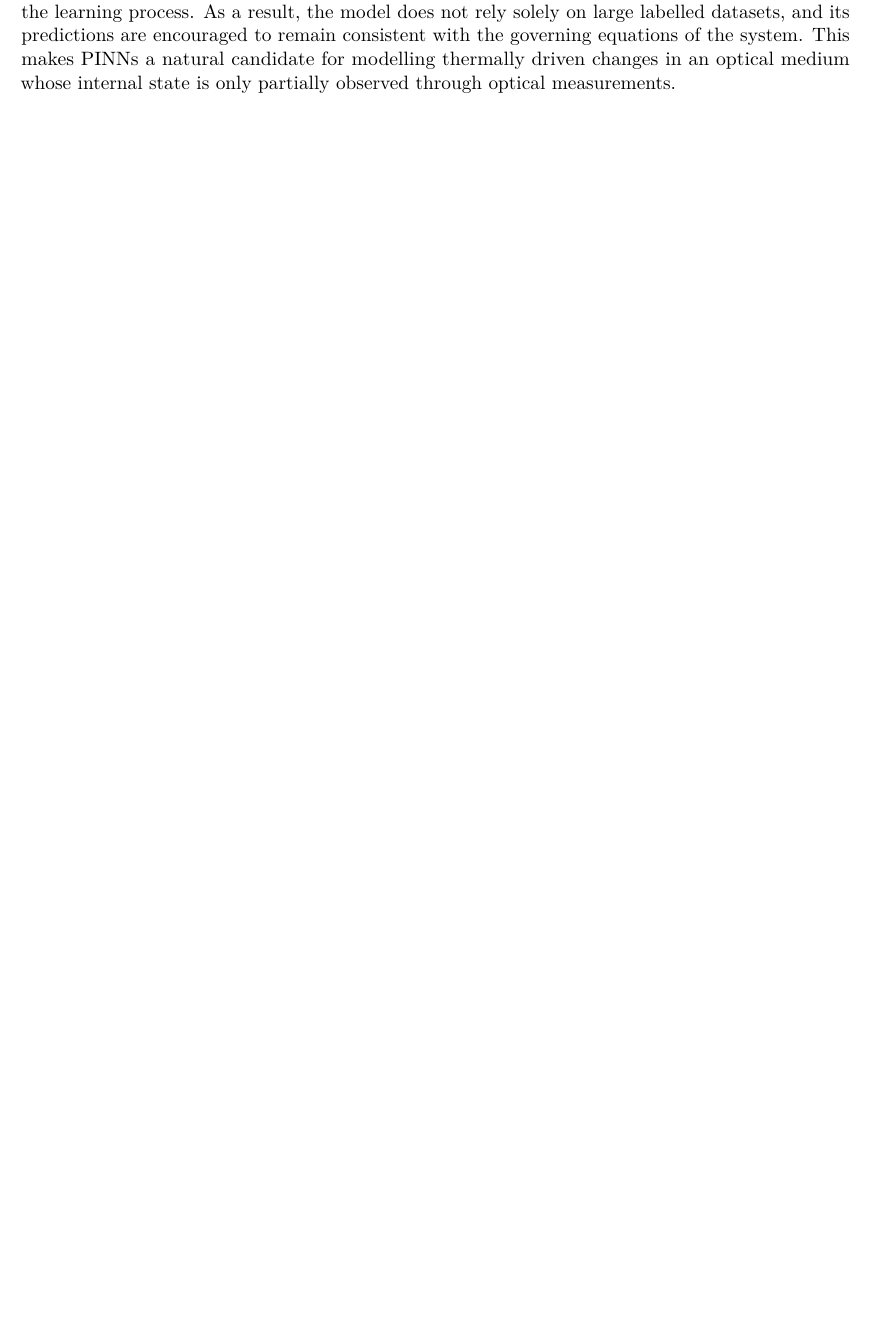
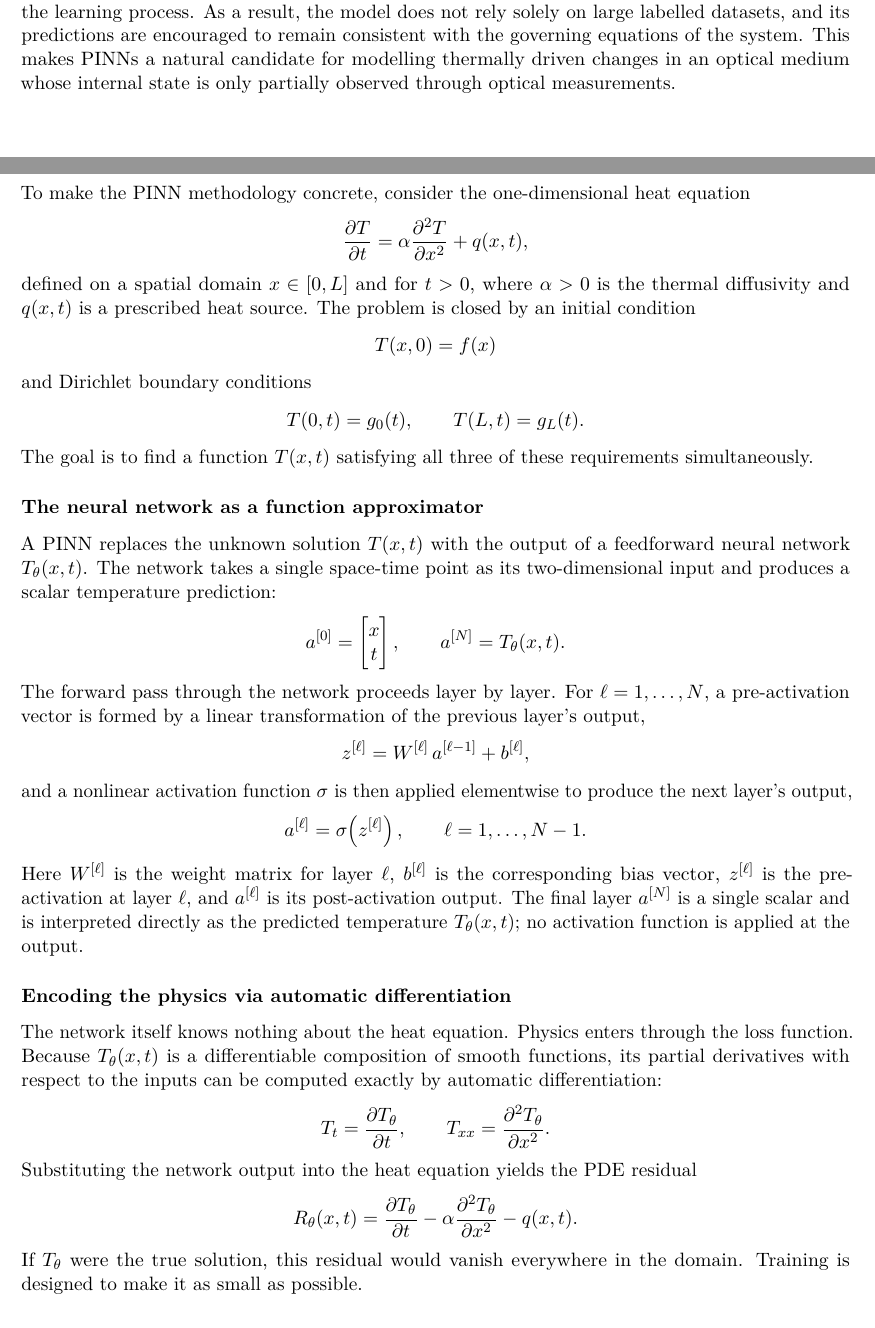
Before and after one commit to PsiGuy500/PINN-2026, a LaTeX paper (main.tex): part of page 6 of 7 before the commit and two parts of pages 6 and 7 of 9 after it, the two joined at a grey line, cut so that both start at the same text, the shorter picture padded with empty space. Compiled offline with pdfLaTeX.

Commit message:
add 1D example

```diff
--- a/main.tex
+++ b/main.tex
@@ -268,3 +268,62 @@ predictions are encouraged to remain consistent with the governing equations of
 makes PINNs a natural candidate for modelling thermally driven changes in an optical medium whose
 internal state is only partially observed through optical measurements.
 
+\newpage
+
+\subsection{How would one solve the 1D heat equation with a PINN?}
+
+To make the PINN methodology concrete, consider the one-dimensional heat equation
+\[
+\frac{\partial T}{\partial t} = \alpha \frac{\partial^2 T}{\partial x^2} + q(x,t),
+\]
+defined on a spatial domain $x \in [0,L]$ and for $t > 0$, where $\alpha > 0$ is the thermal
+diffusivity and $q(x,t)$ is a prescribed heat source. The problem is closed by an initial condition
+\[
+T(x,0) = f(x)
+\]
+and Dirichlet boundary conditions
+\[
+T(0,t) = g_0(t), \qquad T(L,t) = g_L(t).
+\]
+The goal is to find a function $T(x,t)$ satisfying all three of these requirements simultaneously.
+
+\subsubsection*{The neural network as a function approximator}
+
+A PINN replaces the unknown solution $T(x,t)$ with the output of a feedforward neural network
+$T_\theta(x,t)$. The network takes a single space-time point as its two-dimensional input and
+produces a scalar temperature prediction:
+\[
+a^{[0]} = \begin{bmatrix} x \\ t \end{bmatrix}, \qquad a^{[N]} = T_\theta(x,t).
+\]
+The forward pass through the network proceeds layer by layer. For $\ell = 1, \dots, N$, a
+pre-activation vector is formed by a linear transformation of the previous layer's output,
+\[
+z^{[\ell]} = W^{[\ell]}\, a^{[\ell-1]} + b^{[\ell]},
+\]
+and a nonlinear activation function $\sigma$ is then applied elementwise to produce the next
+layer's output,
+\[
+a^{[\ell]} = \sigma\!\left(z^{[\ell]}\right), \qquad \ell = 1, \dots, N-1.
+\]
+Here $W^{[\ell]}$ is the weight matrix for layer $\ell$, $b^{[\ell]}$ is the corresponding bias
+vector, $z^{[\ell]}$ is the pre-activation at layer $\ell$, and $a^{[\ell]}$ is its post-activation
+output. The final layer $a^{[N]}$ is a single scalar and is interpreted directly as the predicted
+temperature $T_\theta(x,t)$; no activation function is applied at the output.
+
+\subsubsection*{Encoding the physics via automatic differentiation}
+
+The network itself knows nothing about the heat equation. Physics enters through the loss
+function. Because $T_\theta(x,t)$ is a differentiable composition of smooth functions, its
+partial derivatives with respect to the inputs can be computed exactly by automatic
+differentiation:
+\[
+T_t = \frac{\partial T_\theta}{\partial t}, \qquad
+T_{xx} = \frac{\partial^2 T_\theta}{\partial x^2}.
+\]
+Substituting the network output into the heat equation yields the PDE residual
+\[
+R_\theta(x,t) = \frac{\partial T_\theta}{\partial t}
+- \alpha\frac{\partial^2 T_\theta}{\partial x^2} - q(x,t).
+\]
+If $T_\theta$ were the true solution, this residual would vanish everywhere in the domain.
+Training is designed to make it as small as possible.
```
Also changed, not shown: main.pdf, main.tex (66 more changed lines), 4 other files.
